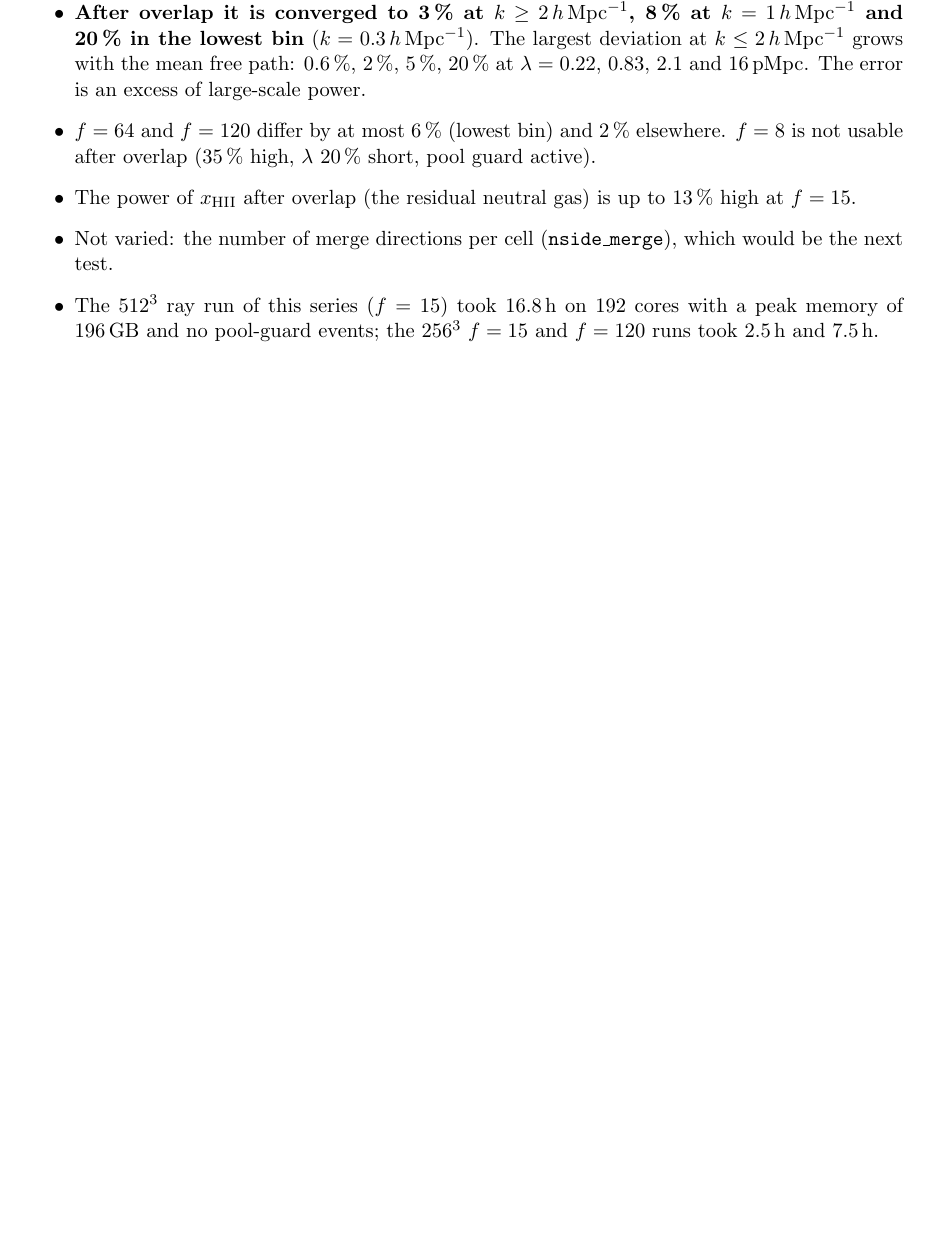
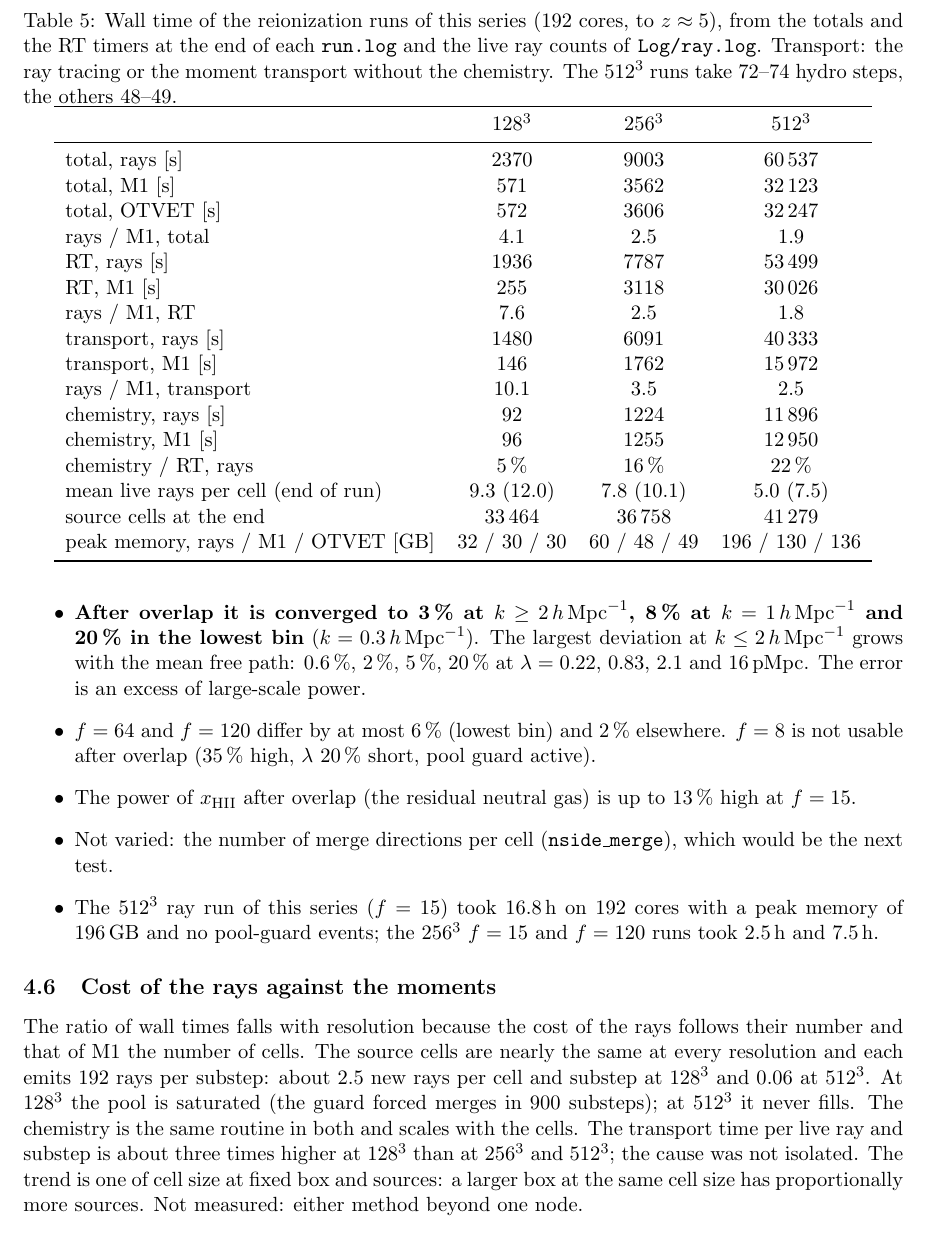
Before and after one commit to astromcquinn/RT_closure, a LaTeX paper (convergence.tex): part of page 18 of 19, cut at the place of the change, the shorter picture padded with empty space. Compiled offline with pdfLaTeX.

Commit message:
Wall time of rays against the moments: numbers and reasons in the draft, table in the notes
Co-Authored-By: Claude Fable 5.2 <noreply@anthropic.com>
Claude-Session: https://claude.ai/code/session_01VFiZmS7UWHvPFDz1PfxAs7

```diff
--- a/convergence.tex
+++ b/convergence.tex
@@ -728,6 +728,46 @@ overlap (35\,\% high, $\lambda$ 20\,\% short, pool guard active).
 events; the $256^3$ $f=15$ and $f=120$ runs took 2.5\,h and 7.5\,h.
 \end{itemize}
 
+\subsection{Cost of the rays against the moments}\label{sec:cost}
+
+\begin{table}
+\centering
+\caption{Wall time of the reionization runs of this series (192 cores, to $z\approx5$), from the totals and the
+RT timers at the end of each \texttt{run.log} and the live ray counts of \texttt{Log/ray.log}. Transport: the ray
+tracing or the moment transport without the chemistry. The $512^3$ runs take 72--74 hydro steps, the others 48--49.}
+\label{tab:cost}
+\begin{tabular}{lccc}
+\toprule
+ & $128^3$ & $256^3$ & $512^3$\\
+\midrule
+total, rays [s] & 2370 & 9003 & 60\,537\\
+total, M1 [s] & 571 & 3562 & 32\,123\\
+total, OTVET [s] & 572 & 3606 & 32\,247\\
+rays / M1, total & 4.1 & 2.5 & 1.9\\
+RT, rays [s] & 1936 & 7787 & 53\,499\\
+RT, M1 [s] & 255 & 3118 & 30\,026\\
+rays / M1, RT & 7.6 & 2.5 & 1.8\\
+transport, rays [s] & 1480 & 6091 & 40\,333\\
+transport, M1 [s] & 146 & 1762 & 15\,972\\
+rays / M1, transport & 10.1 & 3.5 & 2.5\\
+chemistry, rays [s] & 92 & 1224 & 11\,896\\
+chemistry, M1 [s] & 96 & 1255 & 12\,950\\
+chemistry / RT, rays & 5\,\% & 16\,\% & 22\,\%\\
+mean live rays per cell (end of run) & 9.3 (12.0) & 7.8 (10.1) & 5.0 (7.5)\\
+source cells at the end & 33\,464 & 36\,758 & 41\,279\\
+peak memory, rays / M1 / OTVET [GB] & 32 / 30 / 30 & 60 / 48 / 49 & 196 / 130 / 136\\
+\bottomrule
+\end{tabular}
+\end{table}
+
+The ratio of wall times falls with resolution because the cost of the rays follows their number and that of M1
+the number of cells. The source cells are nearly the same at every resolution and each emits 192 rays per substep:
+about 2.5 new rays per cell and substep at $128^3$ and 0.06 at $512^3$. At $128^3$ the pool is saturated (the
+guard forced merges in 900 substeps); at $512^3$ it never fills. The chemistry is the same routine in both and
+scales with the cells. The transport time per live ray and substep is about three times higher at $128^3$ than at
+$256^3$ and $512^3$; the cause was not isolated. The trend is one of cell size at fixed box and sources: a larger
+box at the same cell size has proportionally more sources. Not measured: either method beyond one node.
+
 %======================================================================
 \section{What was and was not run}\label{sec:status}
 
```
Also changed, not shown: main.tex (+1 -1 lines).
